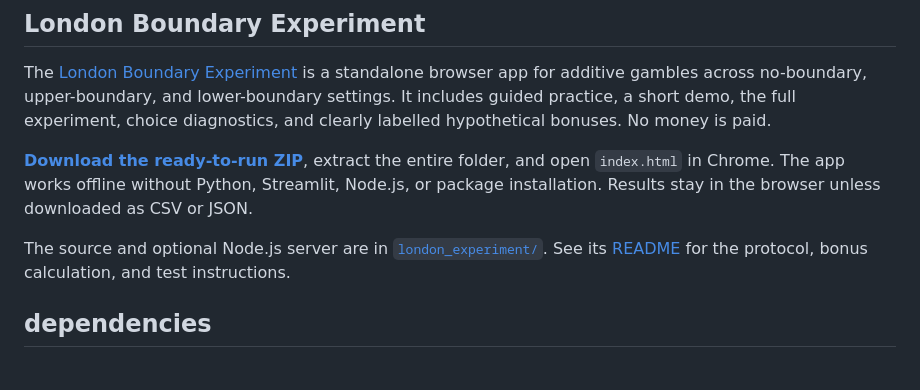
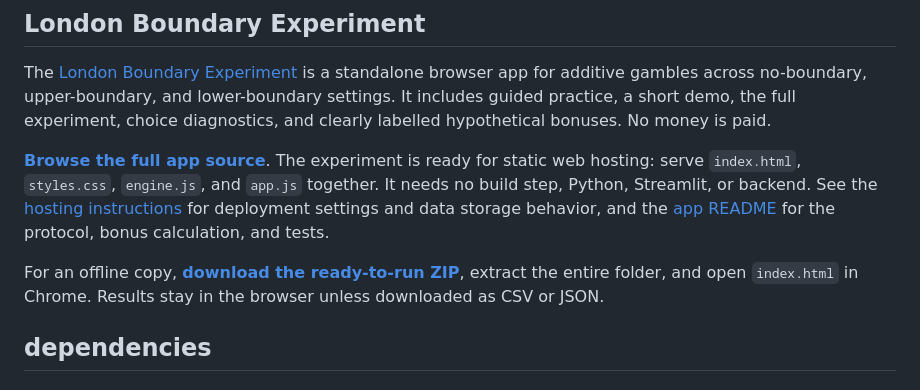
Before and after one commit to LMLhub/EE_web_apps, a Markdown page: README.md, the part around the change. Rendered like a GitHub page.

```diff
--- a/README.md
+++ b/README.md
@@ -17,9 +17,9 @@ We're excited to guide you through this intriguing journey into the intersection
 
 The [London Boundary Experiment](london_experiment/README.md) is a standalone browser app for additive gambles across no-boundary, upper-boundary, and lower-boundary settings. It includes guided practice, a short demo, the full experiment, choice diagnostics, and clearly labelled hypothetical bonuses. No money is paid.
 
-**[Download the ready-to-run ZIP](london_experiment/output/Boundary-Experiment-v1.2.0.zip?raw=true)**, extract the entire folder, and open `index.html` in Chrome. The app works offline without Python, Streamlit, Node.js, or package installation. Results stay in the browser unless downloaded as CSV or JSON.
+**[Browse the full app source](london_experiment/)**. The experiment is ready for static web hosting: serve `index.html`, `styles.css`, `engine.js`, and `app.js` together. It needs no build step, Python, Streamlit, or backend. See the [hosting instructions](london_experiment/README.md#host-online) for deployment settings and data storage behavior, and the [app README](london_experiment/README.md) for the protocol, bonus calculation, and tests.
 
-The source and optional Node.js server are in [`london_experiment/`](london_experiment/). See its [README](london_experiment/README.md) for the protocol, bonus calculation, and test instructions.
+For an offline copy, **[download the ready-to-run ZIP](london_experiment/output/Boundary-Experiment-v1.2.0.zip?raw=true)**, extract the entire folder, and open `index.html` in Chrome. Results stay in the browser unless downloaded as CSV or JSON.
 
 ## dependencies
 ### About the Simulations
```
Also changed, not shown: london_experiment/README.md (+18 -1 lines).
